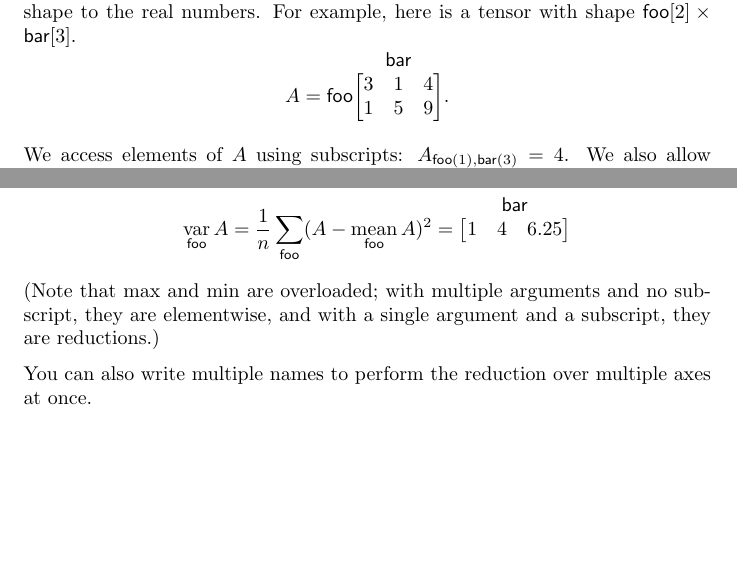
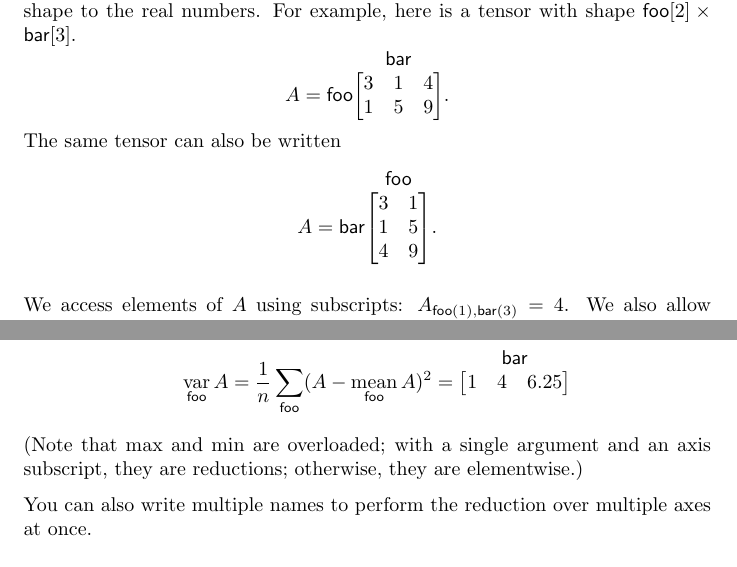
Before and after one commit to namedtensor/notation, a LaTeX document (main.tex): two parts of pages 3 and 6 of 25, joined at a grey line, cut so that both start at the same text, the shorter picture padded with empty space. Compiled offline with pdfLaTeX.

Commit message:
edits suggested by @mjpost; the issue with min/max is not really fixed yet

```diff
--- a/main.tex
+++ b/main.tex
@@ -73,6 +73,14 @@ Then, a real \emph{named tensor} is a function from (the set of records defined
 A = \nmatrix{foo}{bar}{
   3 & 1 & 4 \\
   1 & 5 & 9
+}.
+\end{equation*}
+The same tensor can also be written
+\begin{equation*}
+A = \nmatrix{bar}{foo}{
+  3 & 1 \\
+  1 & 5 \\
+  4 & 9
 }.
 \end{equation*}
 
@@ -190,7 +198,7 @@ More reductions: If $A$ has an axis $\nset{foo}{n}$, then
   \nfun{foo}{mean} A &= \frac{1}{n} A = \nmatrix{}{bar}{2 & 3 & 6.5} \\
   \nfun{foo}{var} A &= \frac{1}{n} \nsum{foo} (A - \nfun{foo}{mean} A)^2 = \nmatrix{}{bar}{1 & 4 & 6.25}
 \end{align*}
-(Note that $\max$ and $\min$ are overloaded; with multiple arguments and no subscript, they are elementwise, and with a single argument and a subscript, they are reductions.)
+(Note that $\max$ and $\min$ are overloaded; with a single argument and an axis subscript, they are reductions; otherwise, they are elementwise.)
 
 You can also write multiple names to perform the reduction over multiple axes at once.
 
```
Also changed, not shown: main.pdf, main.tex (2 more changed lines).
